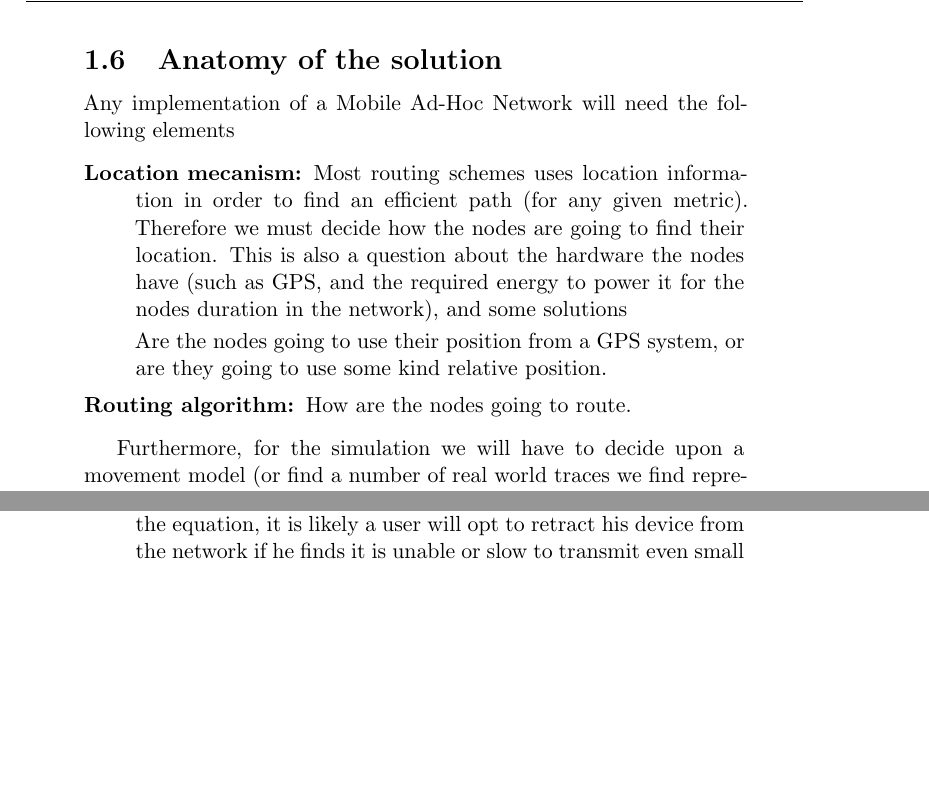
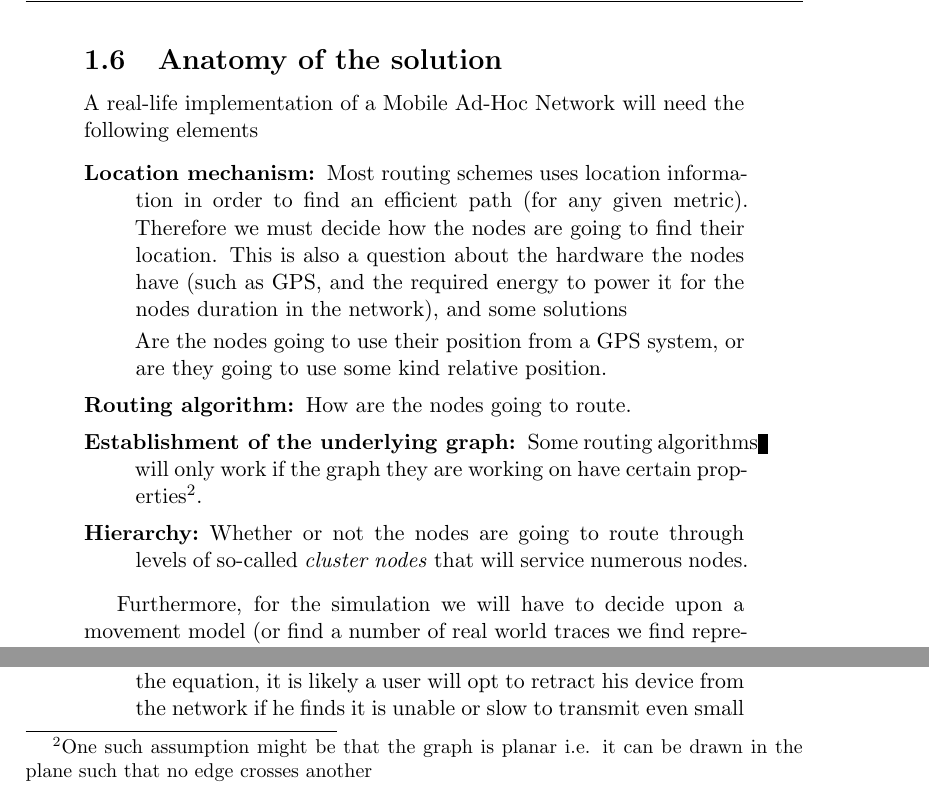
Before and after one commit to kjmikkel/MasterThesis, a LaTeX thesis (report/MasterThesis.tex, which reads report/introduction.tex): two parts of page 5 of 7, joined at a grey line, cut so that both start at the same text, the shorter picture padded with empty space. Compiled offline with LaTeX, dvips and Ghostscript.

Commit message:
Added 2 new items in the 'Anatomy of the solution' section, and fixed a spelling mistake

```diff
--- a/report/introduction.tex
+++ b/report/introduction.tex
@@ -45,14 +45,15 @@ In this report I will use the following terms
 
 \subsection{Anatomy of the solution}
 
-Any implementation of a Mobile Ad-Hoc Network will need the following elements
+A real-life implementation of a Mobile Ad-Hoc Network will need the following elements
 
 \begin{description}
-\item[Location mecanism:] Most routing schemes uses location information in order to find an efficient path (for any given metric). Therefore we must decide how the nodes are going to find their location. This is also a question about the hardware the nodes have (such as GPS, and the required energy to power it for the nodes duration in the network),  and some solutions
+\item[Location mechanism:] Most routing schemes uses location information in order to find an efficient path (for any given metric). Therefore we must decide how the nodes are going to find their location. This is also a question about the hardware the nodes have (such as GPS, and the required energy to power it for the nodes duration in the network),  and some solutions
 
 Are the nodes going to use their position from a GPS system, or are they going to use some kind relative position.
-
 \item[Routing algorithm:] How are the nodes going to route.
+\item[Establishment of the underlying graph:]  Some routing algorithms will only work if the graph they are working on have certain properties\footnote{One such assumption might be that the graph is planar i.e. it can be drawn in the plane such that no edge crosses another}.
+\item[Hierarchy:] Whether or not the nodes are going to route through levels of so-called \emph{cluster nodes} that will service numerous nodes.
 \end{description}
 
 Furthermore, for the simulation we will have to decide upon a movement model (or find a number of real world traces we find representative) to test the effectiveness of solution.
```
